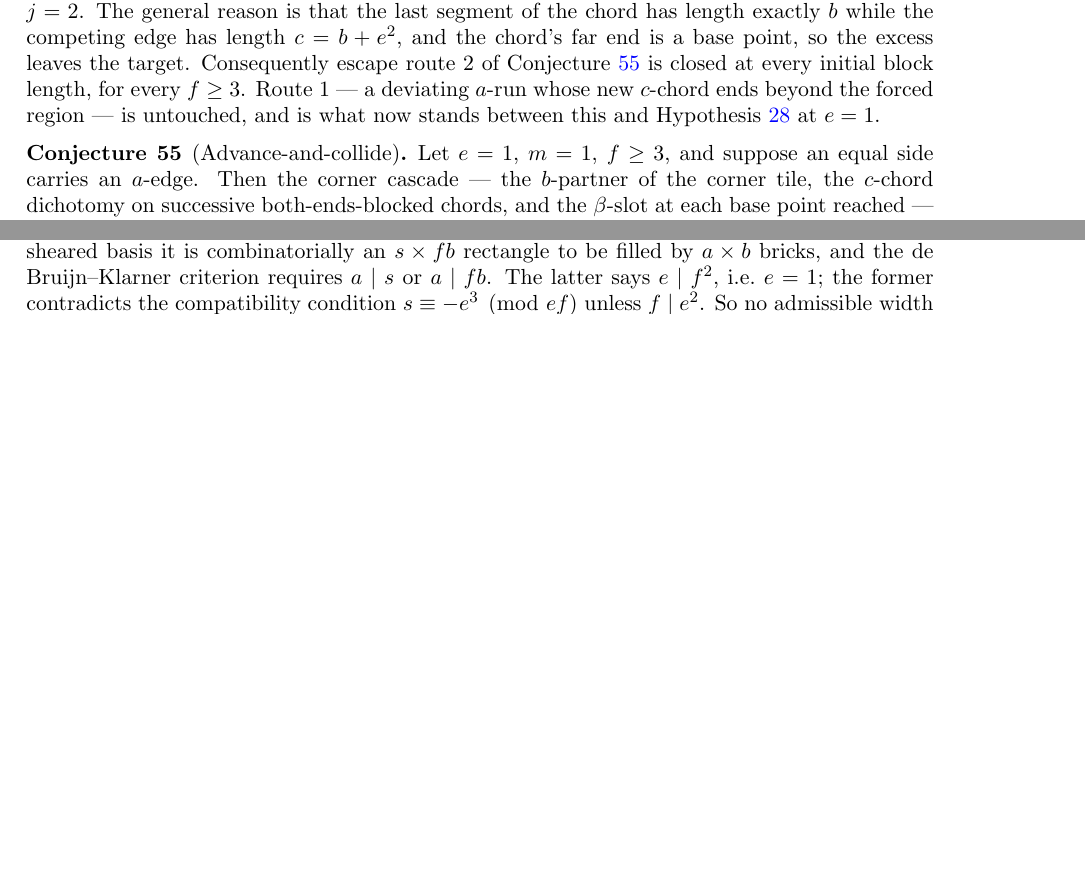
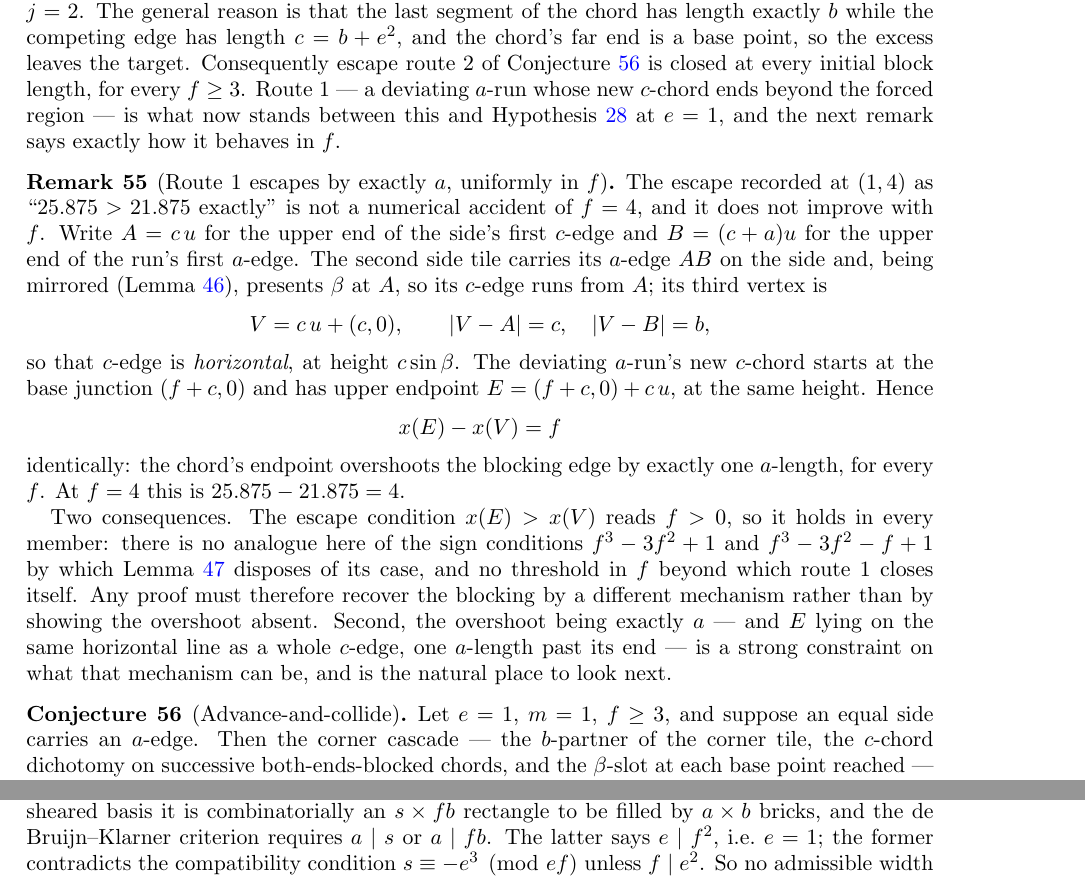
Before and after one commit to ElVec1o/erdos_634_proof, a LaTeX paper (paper/erdos-634-companion.tex): two parts of pages 22 and 36 of 38 before the commit and two parts of pages 22 and 37 of 38 after it, joined at a grey line, cut so that both start at the same text, the shorter picture padded with empty space. Compiled offline with pdfLaTeX.

Commit message:
Record that route 1 escapes by exactly a, uniformly in f
Remark rem:walls14 records the surviving escape at (1,4) as "25.875 > 21.875
exactly". Remark rem:route1uniform identifies both quantities and shows the
comparison is the same in every member.

Write A = c u for the upper end of the side's first c-edge and B = (c+a) u for
the upper end of the run's first a-edge. The second side tile carries the a-edge
AB on the side and is mirrored by lem:firstrun, so it presents beta at A and its
c-edge runs from A; its third vertex is V = c u + (c,0), with |V-A| = c and
|V-B| = b. That c-edge is therefore horizontal, at height c sin(beta). The
deviating a-run's new c-chord has upper endpoint E = (f+c,0) + c u at the same
height, and x(E) - x(V) = f identically. At f = 4 this is 25.875 - 21.875 = 4.

Two consequences. The escape condition x(E) > x(V) reads f > 0, so it holds in
every member: there is no analogue of the sign conditions f^3-3f^2+1 and
f^3-3f^2-f+1 by which lem:topjunction disposes of its case, and no threshold in f
beyond which route 1 closes itself. A proof must recover the blocking by another
mechanism rather than by showing the overshoot absent. Second, the overshoot
being exactly a, with E on the same horizontal line as a whole c-edge and one
a-length past its end, constrains what that mechanism can be.

Companion 38 pp; no new undefined references.

```diff
--- a/paper/erdos-634-companion.tex
+++ b/paper/erdos-634-companion.tex
@@ -1421,8 +1421,35 @@ $j=2$. The general reason is that the last segment of the chord has length exact
 competing edge has length $c=b+e^2$, and the chord's far end is a base point, so the excess leaves
 the target. Consequently escape route 2 of Conjecture~\ref{conj:advance} is closed at every initial
 block length, for every $f\ge3$. Route 1 --- a deviating $a$-run whose new $c$-chord ends beyond the
-forced region --- is untouched, and is what now stands between this and Hypothesis~\ref{hyp:walls}
-at $e=1$.
+forced region --- is what now stands between this and Hypothesis~\ref{hyp:walls} at $e=1$, and the
+next remark says exactly how it behaves in $f$.
+\end{remark}
+
+\begin{remark}[Route 1 escapes by exactly $a$, uniformly in $f$]\label{rem:route1uniform}
+The escape recorded at $(1,4)$ as ``$25.875>21.875$ exactly'' is not a numerical accident of $f=4$,
+and it does not improve with $f$. Write $A=c\,u$ for the upper end of the side's first $c$-edge and
+$B=(c+a)u$ for the upper end of the run's first $a$-edge. The second side tile carries its $a$-edge
+$AB$ on the side and, being mirrored (Lemma~\ref{lem:firstrun}), presents $\beta$ at $A$, so its
+$c$-edge runs from $A$; its third vertex is
+\[
+V=c\,u+(c,0),\qquad |V-A|=c,\quad |V-B|=b ,
+\]
+so that $c$-edge is \emph{horizontal}, at height $c\sin\beta$. The deviating $a$-run's new $c$-chord
+starts at the base junction $(f+c,0)$ and has upper endpoint $E=(f+c,0)+c\,u$, at the same height.
+Hence
+\[
+x(E)-x(V)=f
+\]
+identically: the chord's endpoint overshoots the blocking edge by exactly one $a$-length, for every
+$f$. At $f=4$ this is $25.875-21.875=4$.
+
+Two consequences. The escape condition $x(E)>x(V)$ reads $f>0$, so it holds in every member: there
+is no analogue here of the sign conditions $f^3-3f^2+1$ and $f^3-3f^2-f+1$ by which
+Lemma~\ref{lem:topjunction} disposes of its case, and no threshold in $f$ beyond which route 1
+closes itself. Any proof must therefore recover the blocking by a different mechanism rather than by
+showing the overshoot absent. Second, the overshoot being exactly $a$ --- and $E$ lying on the same
+horizontal line as a whole $c$-edge, one $a$-length past its end --- is a strong constraint on what
+that mechanism can be, and is the natural place to look next.
 \end{remark}
 
 \begin{conjecture}[Advance-and-collide]\label{conj:advance}
```
